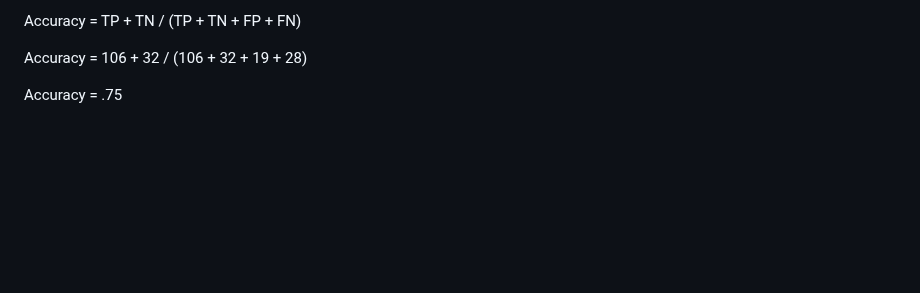
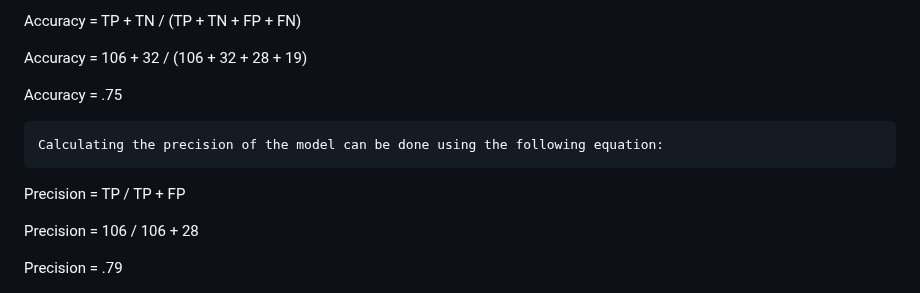
Before and after one commit to jenny0741/final_project, a Markdown page: README.md, the part around the change. Rendered like a GitHub page; blank space fills up the shorter version.

```diff
--- a/README.md
+++ b/README.md
@@ -90,9 +90,17 @@ _Source_ https://archive.ics.uci.edu/ml/datasets/heart+disease
 
   Accuracy = TP + TN / (TP + TN + FP + FN)
 
-  Accuracy = 106 + 32 / (106 + 32 + 19 + 28)
+  Accuracy = 106 + 32 / (106 + 32 + 28 + 19)
 
   Accuracy = .75
+
+    Calculating the precision of the model can be done using the following equation:
+
+  Precision = TP / TP + FP
+
+  Precision = 106 / 106 + 28
+
+  Precision = .79
 
  <img src="Resources/classification_matrix.png" width=400 height=200>
 
```
